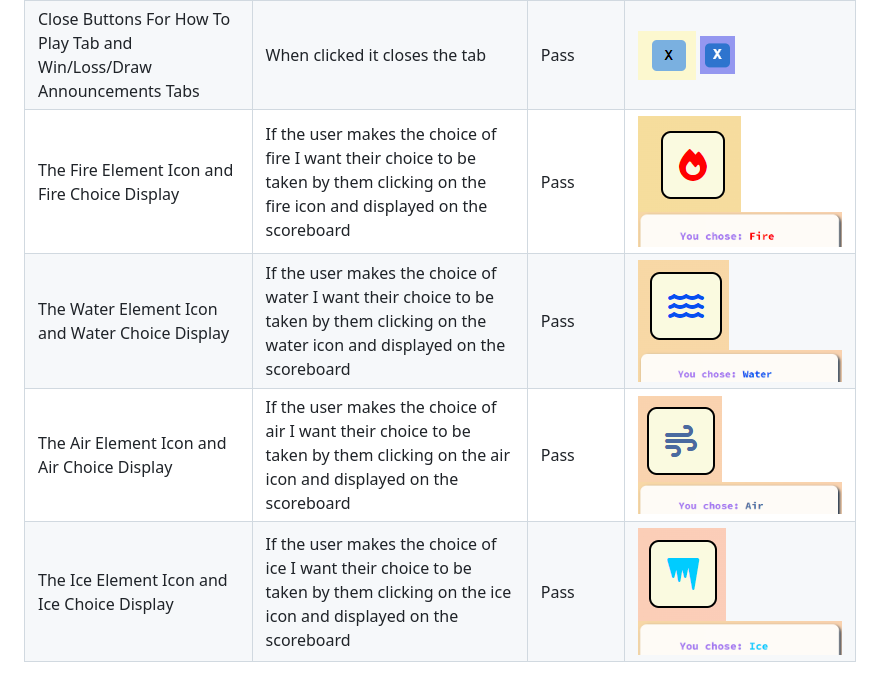
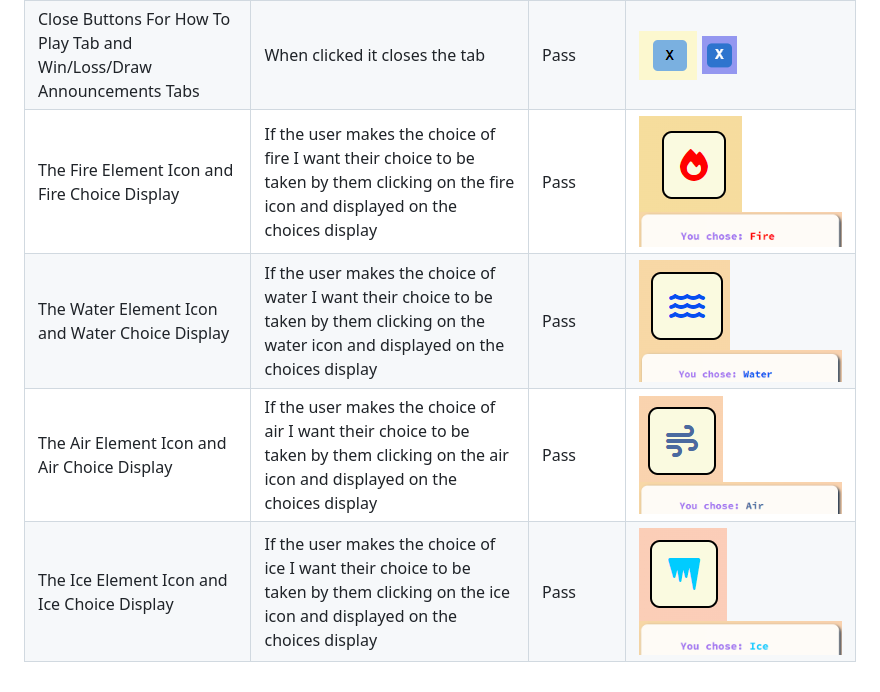
Before and after one commit to devnickocodes/the-elements-game, a Markdown page: TESTING.md, the part around the change. GitHub-like rendering.

Commit message:
change scoreboard with choices display in the manual testing section in the TESTING file

```diff
--- a/TESTING.md
+++ b/TESTING.md
@@ -12,7 +12,7 @@ I also used the Google Developer Tools console to work on some of the smaller se
 | ------- | ---------------- | --------- | -------- |
 | How To Play Button | When clicked it opens the modal tab with instructions on how to play the game | Pass | ![How To Play Button](https://github.com/devnickocodes/the-elements-game/blob/main/documentation/how-to-play.png) |
 | Close Buttons For How To Play Tab and Win/Loss/Draw Announcements Tabs | When clicked it closes the tab | Pass | ![How To Play Tab Close Button](https://github.com/devnickocodes/the-elements-game/blob/main/documentation/how-to-play-tab-close-btn.png) ![Win/Loss/Draw Tabs Close Button](https://github.com/devnickocodes/the-elements-game/blob/main/documentation/win-loss-draw-announcement-close-btns.png)|
-| The Fire Element Icon and Fire Choice Display| If the user makes the choice of fire I want their choice to be taken by them clicking on the fire icon and displayed on the scoreboard | Pass | ![The Fire Element Icon](https://github.com/devnickocodes/the-elements-game/blob/main/documentation/fire-icon.png) ![The Fire Choice Display](https://github.com/devnickocodes/the-elements-game/blob/main/documentation/player-chooses-fire.png)|
-| The Water Element Icon and Water Choice Display| If the user makes the choice of water I want their choice to be taken by them clicking on the water icon and displayed on the scoreboard | Pass | ![The Water Element Icon](https://github.com/devnickocodes/the-elements-game/blob/main/documentation/water-icon.png) ![The Water Choice Display](https://github.com/devnickocodes/the-elements-game/blob/main/documentation/player-chooses-water.png)|
-| The Air Element Icon and Air Choice Display| If the user makes the choice of air I want their choice to be taken by them clicking on the air icon and displayed on the scoreboard | Pass | ![The Air Element Icon](https://github.com/devnickocodes/the-elements-game/blob/main/documentation/air-icon.png) ![The Air Choice Display](https://github.com/devnickocodes/the-elements-game/blob/main/documentation/player-chooses-air.png)|
-| The Ice Element Icon and Ice Choice Display| If the user makes the choice of ice I want their choice to be taken by them clicking on the ice icon and displayed on the scoreboard | Pass | ![The Ice Element Icon](https://github.com/devnickocodes/the-elements-game/blob/main/documentation/ice-icon.png) ![The Ice Choice Display](https://github.com/devnickocodes/the-elements-game/blob/main/documentation/player-chooses-ice.png)|
+| The Fire Element Icon and Fire Choice Display| If the user makes the choice of fire I want their choice to be taken by them clicking on the fire icon and displayed on the choices display | Pass | ![The Fire Element Icon](https://github.com/devnickocodes/the-elements-game/blob/main/documentation/fire-icon.png) ![The Fire Choice Display](https://github.com/devnickocodes/the-elements-game/blob/main/documentation/player-chooses-fire.png)|
+| The Water Element Icon and Water Choice Display| If the user makes the choice of water I want their choice to be taken by them clicking on the water icon and displayed on the choices display | Pass | ![The Water Element Icon](https://github.com/devnickocodes/the-elements-game/blob/main/documentation/water-icon.png) ![The Water Choice Display](https://github.com/devnickocodes/the-elements-game/blob/main/documentation/player-chooses-water.png)|
+| The Air Element Icon and Air Choice Display| If the user makes the choice of air I want their choice to be taken by them clicking on the air icon and displayed on the choices display | Pass | ![The Air Element Icon](https://github.com/devnickocodes/the-elements-game/blob/main/documentation/air-icon.png) ![The Air Choice Display](https://github.com/devnickocodes/the-elements-game/blob/main/documentation/player-chooses-air.png)|
+| The Ice Element Icon and Ice Choice Display| If the user makes the choice of ice I want their choice to be taken by them clicking on the ice icon and displayed on the choices display | Pass | ![The Ice Element Icon](https://github.com/devnickocodes/the-elements-game/blob/main/documentation/ice-icon.png) ![The Ice Choice Display](https://github.com/devnickocodes/the-elements-game/blob/main/documentation/player-chooses-ice.png)|
```
